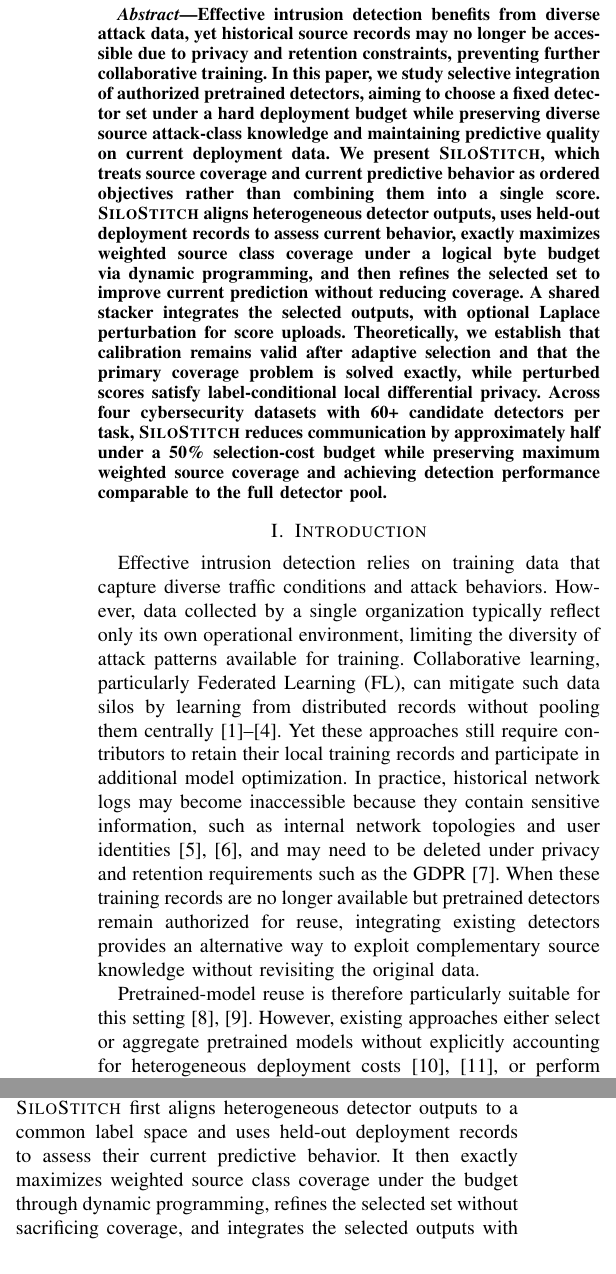
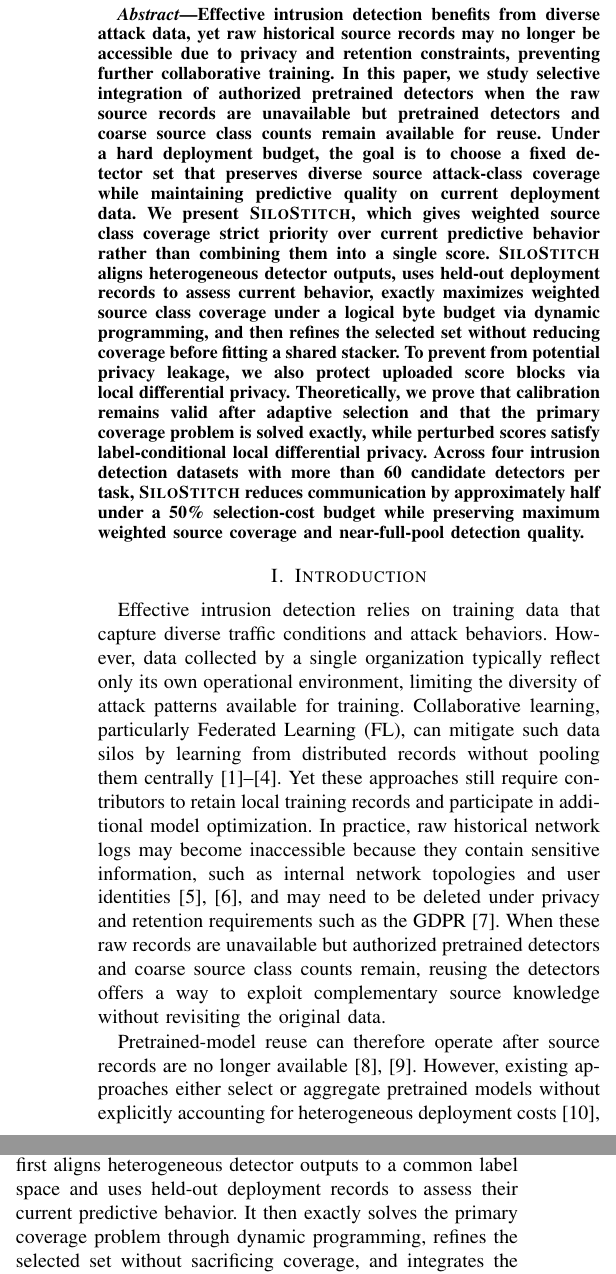
Before and after one commit to chichidd/ai-network-paper, a LaTeX paper (main.tex): two parts of the columns of page 1 of 15, joined at a grey line, cut so that both start at the same text. Compiled offline with pdfLaTeX; a missing font is replaced by an installed copy or a similar font; a LaTeX package or settings file that is missing is left out.

Commit message:
update abs and intro and merge tables

```diff
--- a/main.tex
+++ b/main.tex
@@ -78,13 +78,14 @@
 \maketitle
 
 \begin{abstract}
-Effective intrusion detection benefits from diverse attack data, yet historical source records may no longer be accessible due to privacy and retention constraints, preventing further collaborative training.
-In this paper, we study selective integration of authorized pretrained detectors, aiming to choose a fixed detector set under a hard deployment budget while preserving diverse source attack-class knowledge and maintaining predictive quality on current deployment data.
-We present \Fname, which treats source coverage and current predictive behavior as ordered objectives rather than combining them into a single score.
-\Fname aligns heterogeneous detector outputs, uses held-out deployment records to assess current behavior, exactly maximizes weighted source class coverage under a logical byte budget via dynamic programming, and then refines the selected set to improve current prediction without reducing coverage.
-A shared stacker integrates the selected outputs, with optional Laplace perturbation for score uploads.
-Theoretically, we establish that calibration remains valid after adaptive selection and that the primary coverage problem is solved exactly, while perturbed scores satisfy label-conditional local differential privacy.
-Across four cybersecurity datasets with 60+ candidate detectors per task, \Fname reduces communication by approximately half under a 50\% selection-cost budget while preserving maximum weighted source coverage and achieving detection performance comparable to the full detector pool.
+Effective intrusion detection benefits from diverse attack data, yet raw historical source records may no longer be accessible due to privacy and retention constraints, preventing further collaborative training.
+In this paper, we study selective integration of authorized pretrained detectors when the raw source records are unavailable but pretrained detectors and coarse source class counts remain available for reuse.
+Under a hard deployment budget, the goal is to choose a fixed detector set that preserves diverse source attack-class coverage while maintaining predictive quality on current deployment data.
+We present \Fname, which gives weighted source class coverage strict priority over current predictive behavior rather than combining them into a single score.
+\Fname aligns heterogeneous detector outputs, uses held-out deployment records to assess current behavior, exactly maximizes weighted source class coverage under a logical byte budget via dynamic programming, and then refines the selected set without reducing coverage before fitting a shared stacker.
+To prevent from potential privacy leakage, we also protect uploaded score blocks via local differential privacy.
+Theoretically, we prove that calibration remains valid after adaptive selection and that the primary coverage problem is solved exactly, while perturbed scores satisfy label-conditional local differential privacy.
+Across four intrusion detection datasets with more than 60 candidate detectors per task, \Fname reduces communication by approximately half under a 50\% selection-cost budget while preserving maximum weighted source coverage and near-full-pool detection quality.
 \end{abstract}
 
 
@@ -96,10 +97,9 @@
 Effective intrusion detection relies on training data that capture diverse traffic conditions and attack behaviors.
 However, data collected by a single organization typically reflect only its own operational environment, limiting the diversity of attack patterns available for training.
 Collaborative learning, particularly Federated Learning (FL), can mitigate such data silos by learning from distributed records without pooling them centrally~\cite{federated_learning,Fedprox,ditto2021,zhao2023fedprompt}.
-Yet these approaches still require contributors to retain their local training records and participate in additional model optimization.
-In practice, historical network logs may become inaccessible because they contain sensitive information, such as internal network topologies and user identities~\cite{nist2016threatsharing,xu2026entente}, and may need to be deleted under privacy and retention requirements such as the GDPR~\cite{gdpr2018general}.
-When these training records are no longer available but pretrained detectors remain authorized for reuse, integrating existing detectors provides an alternative way to exploit complementary source knowledge without revisiting the original data.
-
-Pretrained-model reuse is therefore particularly suitable for this setting~\cite{old_dogs2019,wei2024tgr}.
-However, existing approaches either select or aggregate pretrained models without explicitly accounting for heterogeneous deployment costs~\cite{dong2022zood,zhao2024modelglue}, or perform cost-aware dynamic detector selection rather than choosing a single fixed detector set for deployment~\cite{birman2022spirel}.
-This gap motivates our research question: \emph{How can a coordinator selectively integrate a fixed set of pretrained intrusion detectors under a deployment budget while preserving diverse source attack-class coverage and maintaining detection performance on the current deployment data?}
+Yet these approaches still require contributors to retain local training records and participate in additional model optimization.
+In practice, raw historical network logs may become inaccessible because they contain sensitive information, such as internal network topologies and user identities~\cite{nist2016threatsharing,xu2026entente}, and may need to be deleted under privacy and retention requirements such as the GDPR~\cite{gdpr2018general}.
+When these raw records are unavailable but authorized pretrained detectors and coarse source class counts remain, reusing the detectors offers a way to exploit complementary source knowledge without revisiting the original data.
+
+Pretrained-model reuse can therefore operate after source records are no longer available~\cite{old_dogs2019,wei2024tgr}.
+However, existing approaches either select or aggregate pretrained models without explicitly accounting for heterogeneous deployment costs~\cite{dong2022zood,zhao2024modelglue}, or perform cost-aware detector selection rather than choosing one fixed detector set for deployment~\cite{birman2022spirel}.
@@ -112,13 +110,13 @@
+Second, source class coverage and current detection performance may favor different detectors: a detector with unique class coverage may no longer perform well after distribution shifts, whereas a detector that performs well on current deployment data may add little new coverage.
+The coordinator should therefore preserve unique source coverage without filling the limited budget with detectors that are currently weak or redundant.
 Third, detector selection must satisfy the deployment budget while remaining statistically reliable and privacy-aware.
 Because calibration data are used to choose detectors, their performance estimates must remain valid after selection, while uploaded prediction scores may still reveal sensitive information.
 
-
 To address these challenges, we present \Fname, a framework for selective integration of frozen intrusion detectors under deployment budgets.
-The key idea is to prioritize source class coverage over current predictive performance: \Fname first maximizes weighted source class coverage under the deployment budget, and then improves current predictive behavior without reducing that coverage.
-This priority separates historical class coverage from current predictive quality: source class counts indicate which attack classes were represented during training, whereas held-out deployment records indicate how well the pretrained detectors perform after distribution shifts~\cite{yang2021cade}.
-To realize this design, \Fname first aligns heterogeneous detector outputs to a common label space and uses held-out deployment records to assess their current predictive behavior.
-It then exactly maximizes weighted source class coverage under the budget through dynamic programming, refines the selected set without sacrificing coverage, and integrates the selected outputs with a shared stacker~\cite{wolpert1992stacked}.
-
-
-Additionally, we theoretically prove that calibration remains valid after adaptive detector selection and that the primary coverage problem is solved exactly.
+The key idea is to prioritize source class coverage over current predictive performance: \Fname first maximizes weighted source class coverage under the deployment budget and then improves current predictive behavior without reducing that coverage.
+This priority separates historical class coverage from current predictive quality: coarse source class counts indicate which attack classes were represented during training, whereas held-out deployment records indicate how well the pretrained detectors perform after distribution shifts~\cite{yang2021cade}.
+\Fname first aligns heterogeneous detector outputs to a common label space and uses held-out deployment records to assess their current predictive behavior.
+It then exactly solves the primary coverage problem through dynamic programming, refines the selected set without sacrificing coverage, and integrates the selected outputs with a shared stacker~\cite{wolpert1992stacked}.
+
+We further theoretically prove that calibration remains valid after adaptive detector selection and that the primary coverage problem is solved exactly.
 Because avoiding raw-data sharing alone does not eliminate privacy risks from model outputs~\cite{ico2023aiguidance}, \Fname also supports optional Laplace perturbation before score upload.
```
Also changed, not shown: eval/tables/architecture.tex (deleted, +0 -17 lines), eval/tables/cost.tex (deleted, +0 -17 lines), eval/tables/datasets.tex (deleted, +0 -16 lines), eval/tables/main.tex (deleted, +0 -17 lines), main.pdf, main.tex (90 more changed lines).
